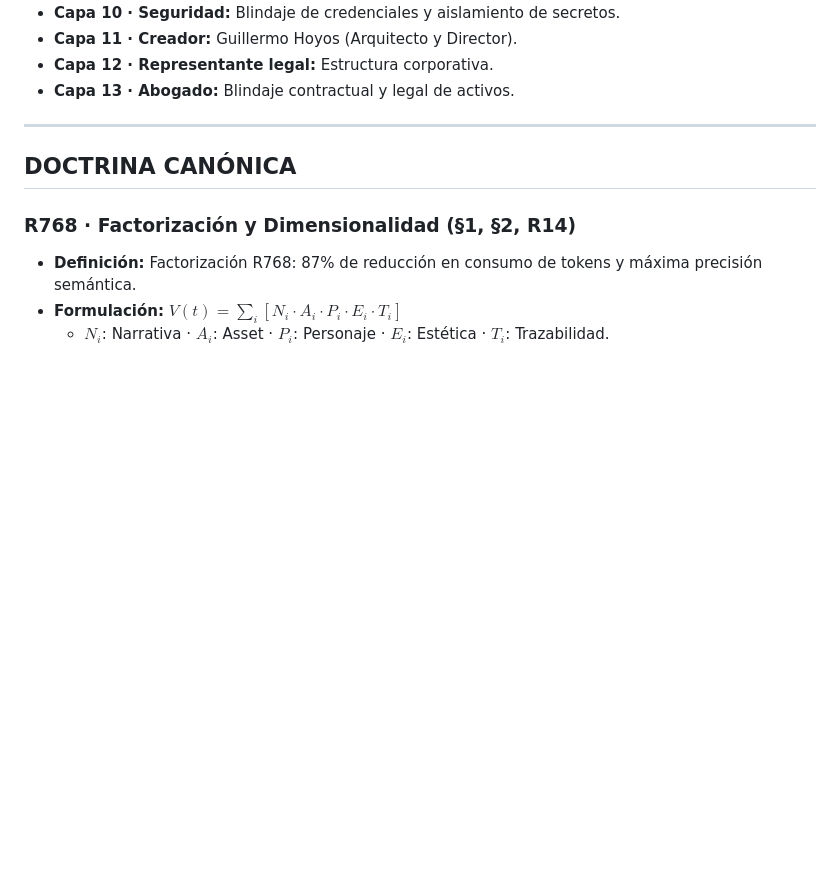
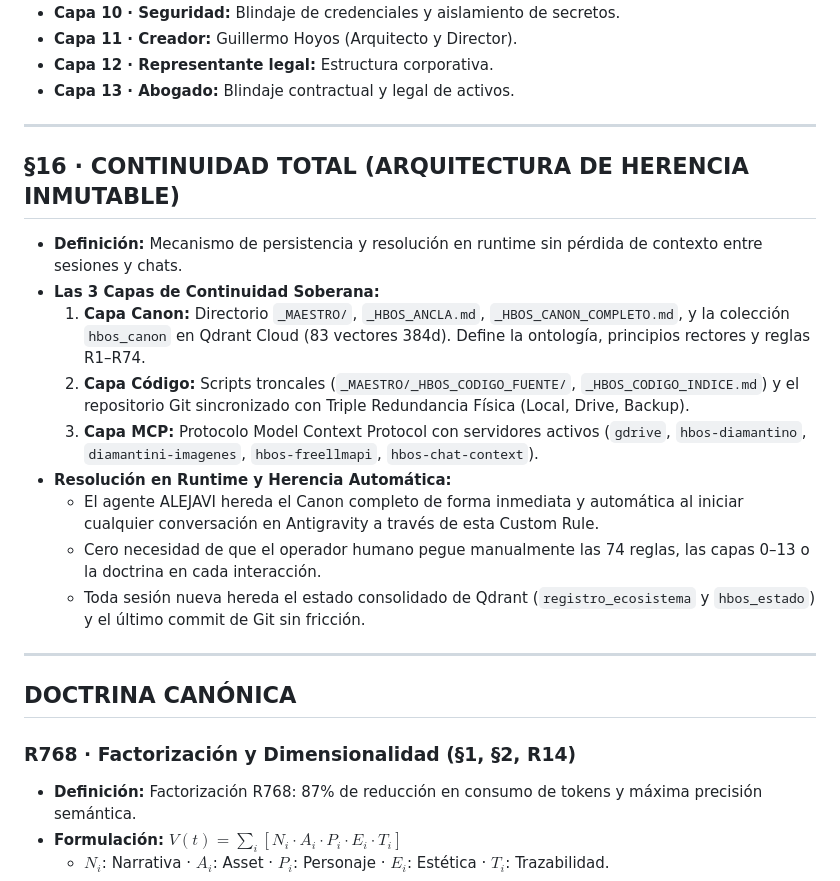
Before and after one commit to ipanemausa/hbos-vector-engine, a Markdown page: .agents/rules/HBOS_CANON.md, the part around one of its changes. Drawn GitHub-style; blank space fills up the shorter version.

```diff
--- a/.agents/rules/HBOS_CANON.md
+++ b/.agents/rules/HBOS_CANON.md
@@ -36,6 +36,19 @@
 - **Capa 11 · Creador:** Guillermo Hoyos (Arquitecto y Director).
 - **Capa 12 · Representante legal:** Estructura corporativa.
 - **Capa 13 · Abogado:** Blindaje contractual y legal de activos.
+
+---
+
+## §16 · CONTINUIDAD TOTAL (ARQUITECTURA DE HERENCIA INMUTABLE)
+- **Definición:** Mecanismo de persistencia y resolución en runtime sin pérdida de contexto entre sesiones y chats.
+- **Las 3 Capas de Continuidad Soberana:**
+  1. **Capa Canon:** Directorio `_MAESTRO/`, `_HBOS_ANCLA.md`, `_HBOS_CANON_COMPLETO.md`, y la colección `hbos_canon` en Qdrant Cloud (83 vectores 384d). Define la ontología, principios rectores y reglas R1–R74.
+  2. **Capa Código:** Scripts troncales (`_MAESTRO/_HBOS_CODIGO_FUENTE/`, `_HBOS_CODIGO_INDICE.md`) y el repositorio Git sincronizado con Triple Redundancia Física (Local, Drive, Backup).
+  3. **Capa MCP:** Protocolo Model Context Protocol con servidores activos (`gdrive`, `hbos-diamantino`, `diamantini-imagenes`, `hbos-freellmapi`, `hbos-chat-context`).
+- **Resolución en Runtime y Herencia Automática:**
+  - El agente ALEJAVI hereda el Canon completo de forma inmediata y automática al iniciar cualquier conversación en Antigravity a través de esta Custom Rule.
+  - Cero necesidad de que el operador humano pegue manualmente las 74 reglas, las capas 0–13 o la doctrina en cada interacción.
+  - Toda sesión nueva hereda el estado consolidado de Qdrant (`registro_ecosistema` y `hbos_estado`) y el último commit de Git sin fricción.
 
 ---
 
```
Also changed, not shown: other parts of .agents/rules/HBOS_CANON.md (+49 -0 lines).
